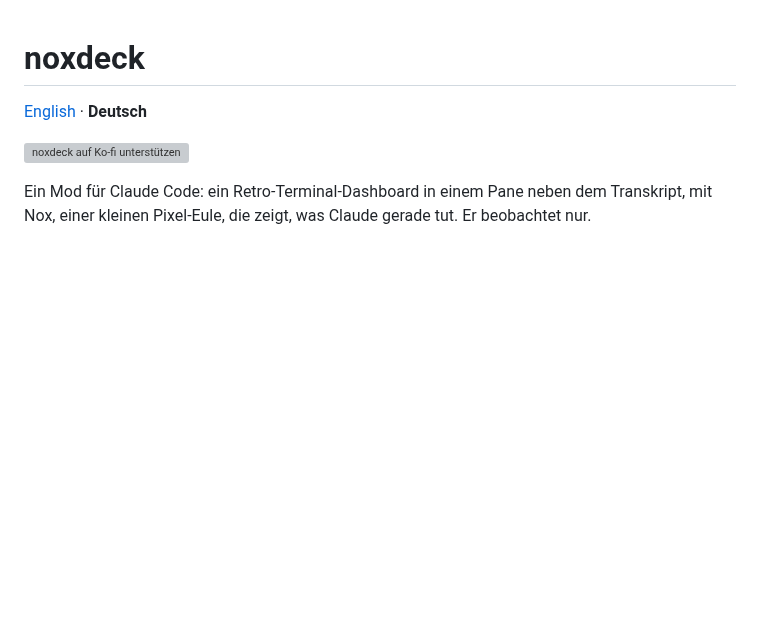
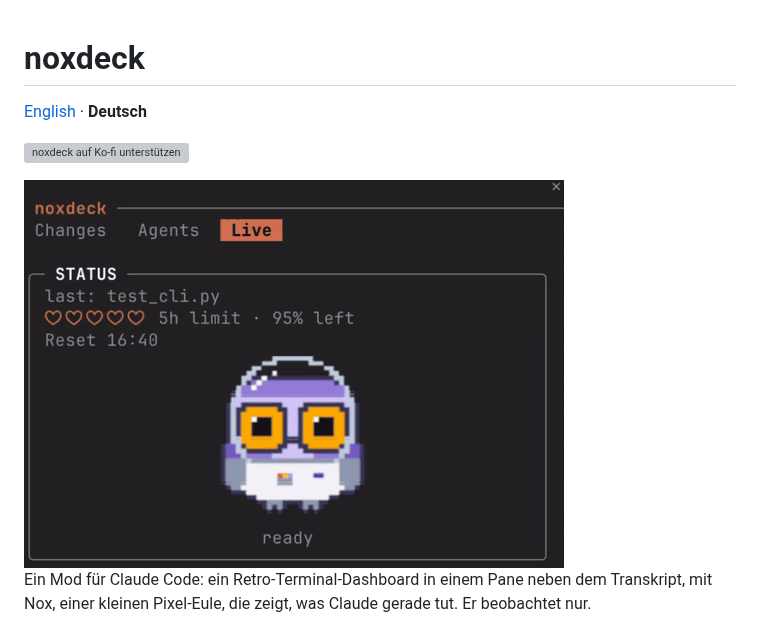
Before and after one commit to LVStiller/noxdeck, a Markdown page: README.de.md, the part around the change. Rendered like a GitHub page; pictures changed too: docs/nox-status.gif (added); blank space fills up the shorter version; grey boxes are pictures that could not be loaded.

```diff
--- a/README.de.md
+++ b/README.de.md
@@ -3,6 +3,8 @@
 [English](README.md) · **Deutsch**
 
 [![noxdeck auf Ko-fi unterstützen](https://ko-fi.com/img/githubbutton_sm.svg)](https://ko-fi.com/noxdeck)
+
+<img src="docs/nox-status.gif" width="540" alt="Nox bei der Arbeit im noxdeck-Pane">
 
 Ein Mod für Claude Code: ein Retro-Terminal-Dashboard in einem Pane neben dem Transkript, mit Nox, einer kleinen Pixel-Eule, die zeigt, was Claude gerade tut. Er beobachtet nur.
 
```
Also changed, not shown: README.md (+2 -0 lines).
